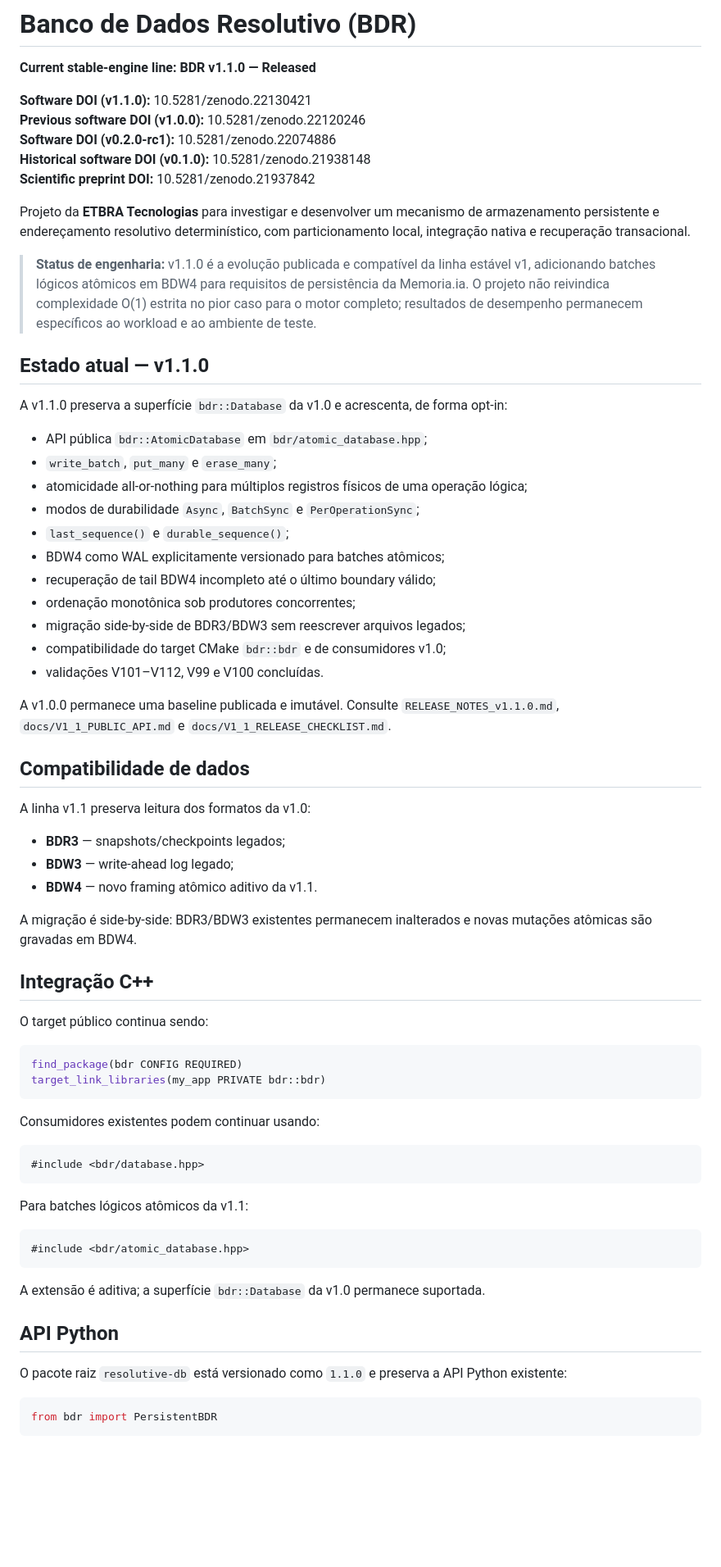
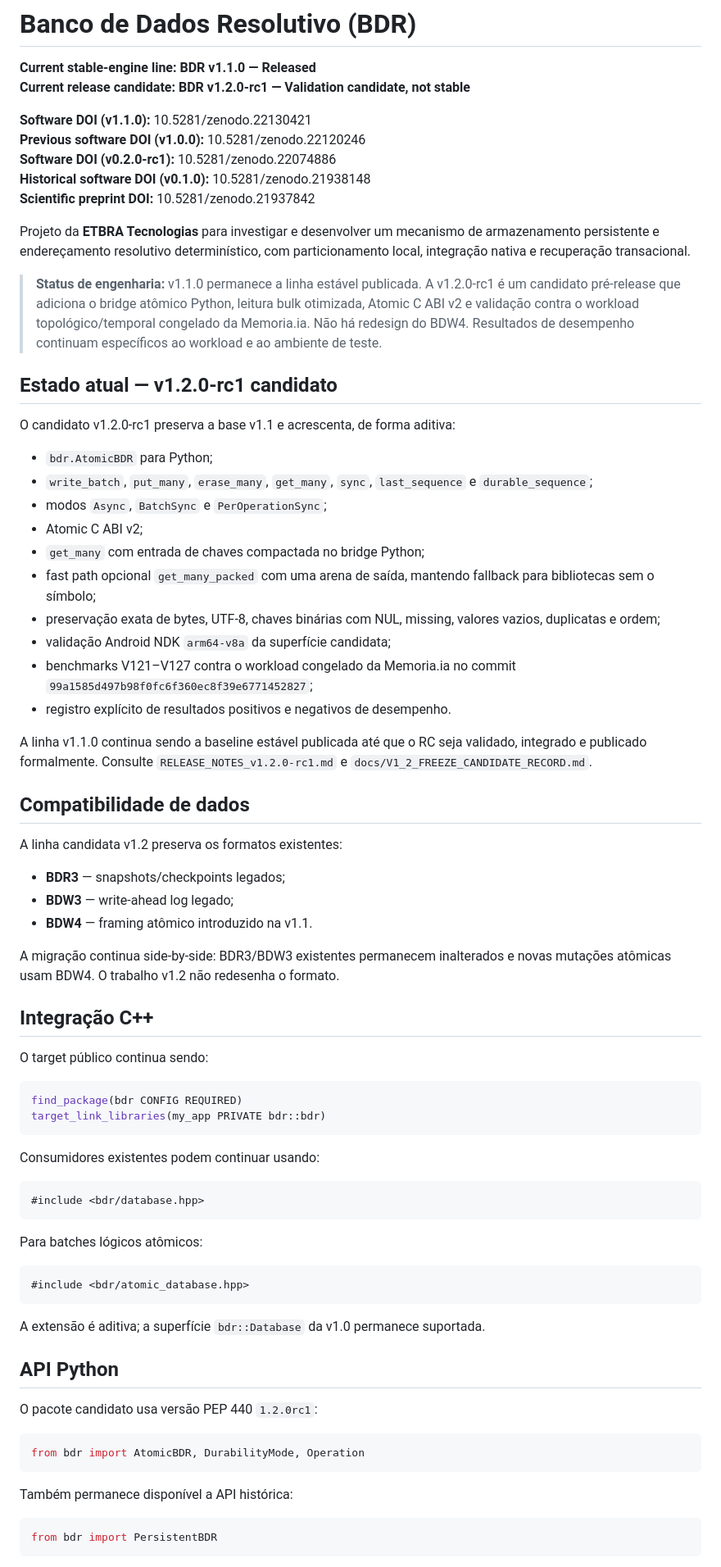
Before and after one commit to marceloroldao/resolutive-DB, a Markdown page: README.md, the part around one of its changes. Shown at 82% size. GitHub-like rendering; blank space fills up the shorter version.

Commit message:
docs: present v1.2.0-rc1 as validation candidate

````diff
--- a/README.md
+++ b/README.md
@@ -1,6 +1,7 @@
 # Banco de Dados Resolutivo (BDR)
 
 **Current stable-engine line: BDR v1.1.0 — Released**
+**Current release candidate: BDR v1.2.0-rc1 — Validation candidate, not stable**
 
 **Software DOI (v1.1.0):** 10.5281/zenodo.22130421
 **Previous software DOI (v1.0.0):** 10.5281/zenodo.22120246
@@ -10,35 +11,34 @@
 
 Projeto da **ETBRA Tecnologias** para investigar e desenvolver um mecanismo de armazenamento persistente e endereçamento resolutivo determinístico, com particionamento local, integração nativa e recuperação transacional.
 
-> **Status de engenharia:** v1.1.0 é a evolução publicada e compatível da linha estável v1, adicionando batches lógicos atômicos em BDW4 para requisitos de persistência da Memoria.ia. O projeto não reivindica complexidade O(1) estrita no pior caso para o motor completo; resultados de desempenho permanecem específicos ao workload e ao ambiente de teste.
+> **Status de engenharia:** v1.1.0 permanece a linha estável publicada. A v1.2.0-rc1 é um candidato pré-release que adiciona o bridge atômico Python, leitura bulk otimizada, Atomic C ABI v2 e validação contra o workload topológico/temporal congelado da Memoria.ia. Não há redesign do BDW4. Resultados de desempenho continuam específicos ao workload e ao ambiente de teste.
 
-## Estado atual — v1.1.0
+## Estado atual — v1.2.0-rc1 candidato
 
-A v1.1.0 preserva a superfície `bdr::Database` da v1.0 e acrescenta, de forma opt-in:
+O candidato v1.2.0-rc1 preserva a base v1.1 e acrescenta, de forma aditiva:
 
-- API pública `bdr::AtomicDatabase` em `bdr/atomic_database.hpp`;
-- `write_batch`, `put_many` e `erase_many`;
-- atomicidade all-or-nothing para múltiplos registros físicos de uma operação lógica;
-- modos de durabilidade `Async`, `BatchSync` e `PerOperationSync`;
-- `last_sequence()` e `durable_sequence()`;
-- BDW4 como WAL explicitamente versionado para batches atômicos;
-- recuperação de tail BDW4 incompleto até o último boundary válido;
-- ordenação monotônica sob produtores concorrentes;
-- migração side-by-side de BDR3/BDW3 sem reescrever arquivos legados;
-- compatibilidade do target CMake `bdr::bdr` e de consumidores v1.0;
-- validações V101–V112, V99 e V100 concluídas.
+- `bdr.AtomicBDR` para Python;
+- `write_batch`, `put_many`, `erase_many`, `get_many`, `sync`, `last_sequence` e `durable_sequence`;
+- modos `Async`, `BatchSync` e `PerOperationSync`;
+- Atomic C ABI v2;
+- `get_many` com entrada de chaves compactada no bridge Python;
+- fast path opcional `get_many_packed` com uma arena de saída, mantendo fallback para bibliotecas sem o símbolo;
+- preservação exata de bytes, UTF-8, chaves binárias com NUL, missing, valores vazios, duplicatas e ordem;
+- validação Android NDK `arm64-v8a` da superfície candidata;
+- benchmarks V121–V127 contra o workload congelado da Memoria.ia no commit `99a1585d497b98f0fc6f360ec8f39e6771452827`;
+- registro explícito de resultados positivos e negativos de desempenho.
 
-A v1.0.0 permanece uma baseline publicada e imutável. Consulte `RELEASE_NOTES_v1.1.0.md`, `docs/V1_1_PUBLIC_API.md` e `docs/V1_1_RELEASE_CHECKLIST.md`.
+A linha v1.1.0 continua sendo a baseline estável publicada até que o RC seja validado, integrado e publicado formalmente. Consulte `RELEASE_NOTES_v1.2.0-rc1.md` e `docs/V1_2_FREEZE_CANDIDATE_RECORD.md`.
 
 ## Compatibilidade de dados
 
-A linha v1.1 preserva leitura dos formatos da v1.0:
+A linha candidata v1.2 preserva os formatos existentes:
 
 - **BDR3** — snapshots/checkpoints legados;
 - **BDW3** — write-ahead log legado;
-- **BDW4** — novo framing atômico aditivo da v1.1.
+- **BDW4** — framing atômico introduzido na v1.1.
 
-A migração é side-by-side: BDR3/BDW3 existentes permanecem inalterados e novas mutações atômicas são gravadas em BDW4.
+A migração continua side-by-side: BDR3/BDW3 existentes permanecem inalterados e novas mutações atômicas usam BDW4. O trabalho v1.2 não redesenha o formato.
 
 ## Integração C++
 
@@ -55,7 +55,7 @@ Consumidores existentes podem continuar usando:
 #include <bdr/database.hpp>
 ```
 
-Para batches lógicos atômicos da v1.1:
+Para batches lógicos atômicos:
 
 ```cpp
 #include <bdr/atomic_database.hpp>
@@ -65,7 +65,13 @@ A extensão é aditiva; a superfície `bdr::Database` da v1.0 permanece suportad
 
 ## API Python
 
-O pacote raiz `resolutive-db` está versionado como `1.1.0` e preserva a API Python existente:
+O pacote candidato usa versão PEP 440 `1.2.0rc1`:
+
+```python
+from bdr import AtomicBDR, DurabilityMode, Operation
+```
+
+Também permanece disponível a API histórica:
 
 ```python
 from bdr import PersistentBDR
````
Also changed, not shown: other parts of README.md (+22 -23 lines).
